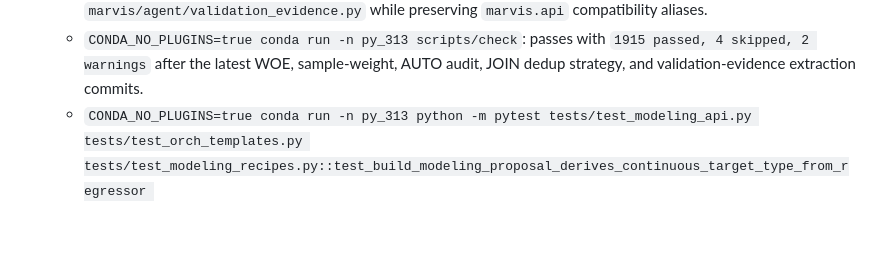
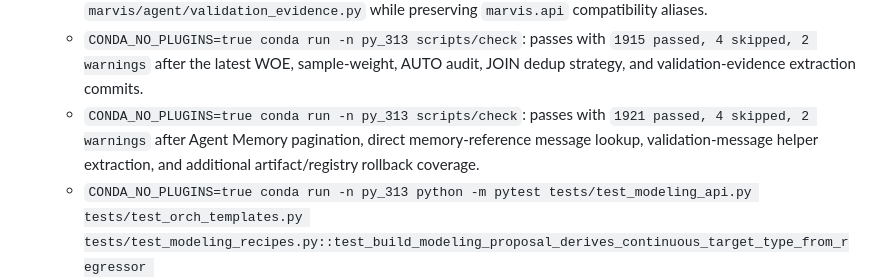
Before and after one commit to eddyzzl/marvis-risk-agent, a Markdown page: docs/plans/v2-comprehensive-improvement-plan.md, the part around the change. Rendered like a GitHub page; blank space fills up the shorter version.

Commit message:
Record full check after memory and artifact fixes

```diff
--- a/docs/plans/v2-comprehensive-improvement-plan.md
+++ b/docs/plans/v2-comprehensive-improvement-plan.md
@@ -229,6 +229,7 @@ This document consolidates the remaining V2 work, previous review findings, and
   - `CONDA_NO_PLUGINS=true conda run -n py_313 python -m pytest tests/test_plan_driver.py tests/test_join_engine.py tests/test_data_join_api.py -q`: `51 passed` after validating JOIN dedup strategies at both engine and structured gate-control boundaries.
   - `CONDA_NO_PLUGINS=true conda run -n py_313 python -m pytest tests/test_agent_api.py -q`: `88 passed` after moving validation-agent evidence loading and overfitting enrichment into `marvis/agent/validation_evidence.py` while preserving `marvis.api` compatibility aliases.
   - `CONDA_NO_PLUGINS=true conda run -n py_313 scripts/check`: passes with `1915 passed, 4 skipped, 2 warnings` after the latest WOE, sample-weight, AUTO audit, JOIN dedup strategy, and validation-evidence extraction commits.
+  - `CONDA_NO_PLUGINS=true conda run -n py_313 scripts/check`: passes with `1921 passed, 4 skipped, 2 warnings` after Agent Memory pagination, direct memory-reference message lookup, validation-message helper extraction, and additional artifact/registry rollback coverage.
   - `CONDA_NO_PLUGINS=true conda run -n py_313 python -m pytest tests/test_modeling_api.py tests/test_orch_templates.py tests/test_modeling_recipes.py::test_build_modeling_proposal_derives_continuous_target_type_from_regressor tests/test_modeling_recipes.py::test_build_modeling_proposal_uses_explicit_target_type_default_recipe tests/test_modeling_recipes.py::test_build_modeling_proposal_stays_binary_for_classification_recipes tests/test_modeling_recipes.py::test_build_modeling_proposal_derives_multiclass_target_type_from_recipe -q`: `24 passed` after making default selection policies target-type-aware so continuous/multiclass workflows do not hard-block on PMML/handoff requirements they cannot satisfy.
   - `CONDA_NO_PLUGINS=true conda run -n py_313 python -m pytest tests/test_artifacts_transactional.py::test_artifact_unit_of_work_commits_artifacts_after_db_context_succeeds tests/test_artifacts_transactional.py::test_artifact_unit_of_work_rolls_back_artifact_when_db_context_fails tests/test_data_repository_registry.py::test_dataset_repository_connection_scoped_join_result_rolls_back_with_transaction tests/test_data_repository_registry.py::test_join_engine_uses_connection_scoped_artifact_unit_of_work tests/test_data_repository_registry.py::test_join_engine_rolls_back_result_dataset_and_file_when_executed_audit_fails -q`: `5 passed` after making join-result registration use a SQLite connection-scoped artifact unit of work.
   - `CONDA_NO_PLUGINS=true conda run -n py_313 pytest tests/test_modeling_api.py::test_modeling_business_materials_flow_into_report_and_delivery -q`: `1 passed` after adding source-dir business-column and feature-dictionary auto-detection, preserving business passthrough columns through `make_split`, injecting task project metadata into report slots, and proving the report/delivery chain creates available business sections plus model-card/approval/handoff outputs.
```
